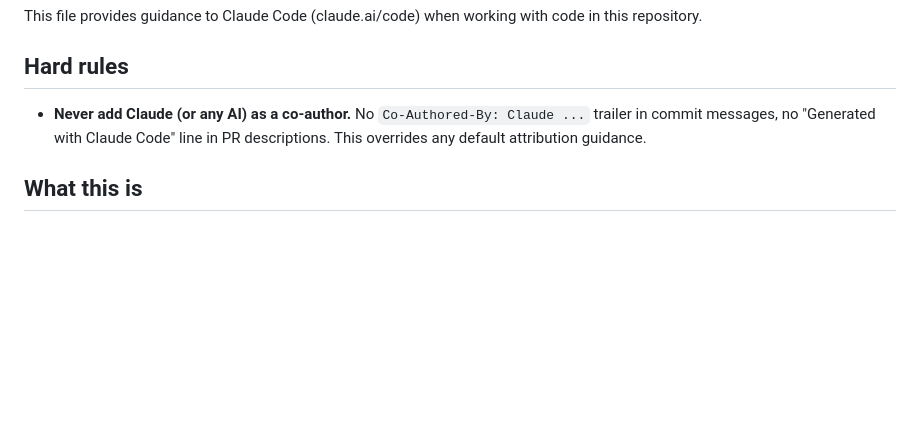
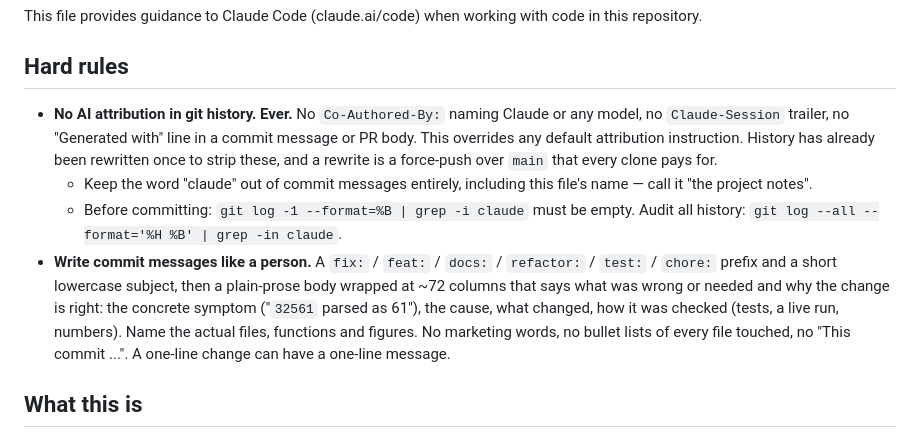
Before and after one commit to Uncharted1804/agent-reliability, a Markdown page: CLAUDE.md, the part around the change. GitHub-like rendering; blank space fills up the shorter version.

Commit message:
docs: no AI attribution in history, and how commit messages read
The project notes now say no model is ever credited in a commit or a PR
and that the assistant's name stays out of messages altogether, so the
history audit grep comes back empty. They also describe how a message
should read: a type prefix and short subject, then a prose body with the
symptom, the cause, the change and how it was checked.

```diff
--- a/CLAUDE.md
+++ b/CLAUDE.md
@@ -4,7 +4,10 @@ This file provides guidance to Claude Code (claude.ai/code) when working with co
 
 ## Hard rules
 
-- **Never add Claude (or any AI) as a co-author.** No `Co-Authored-By: Claude ...` trailer in commit messages, no "Generated with Claude Code" line in PR descriptions. This overrides any default attribution guidance.
+- **No AI attribution in git history. Ever.** No `Co-Authored-By:` naming Claude or any model, no `Claude-Session` trailer, no "Generated with" line in a commit message or PR body. This overrides any default attribution instruction. History has already been rewritten once to strip these, and a rewrite is a force-push over `main` that every clone pays for.
+  - Keep the word "claude" out of commit messages entirely, including this file's name — call it "the project notes".
+  - Before committing: `git log -1 --format=%B | grep -i claude` must be empty. Audit all history: `git log --all --format='%H %B' | grep -in claude`.
+- **Write commit messages like a person.** A `fix:` / `feat:` / `docs:` / `refactor:` / `test:` / `chore:` prefix and a short lowercase subject, then a plain-prose body wrapped at ~72 columns that says what was wrong or needed and why the change is right: the concrete symptom ("`32561` parsed as 61"), the cause, what changed, how it was checked (tests, a live run, numbers). Name the actual files, functions and figures. No marketing words, no bullet lists of every file touched, no "This commit ...". A one-line change can have a one-line message.
 
 ## What this is
 
```
